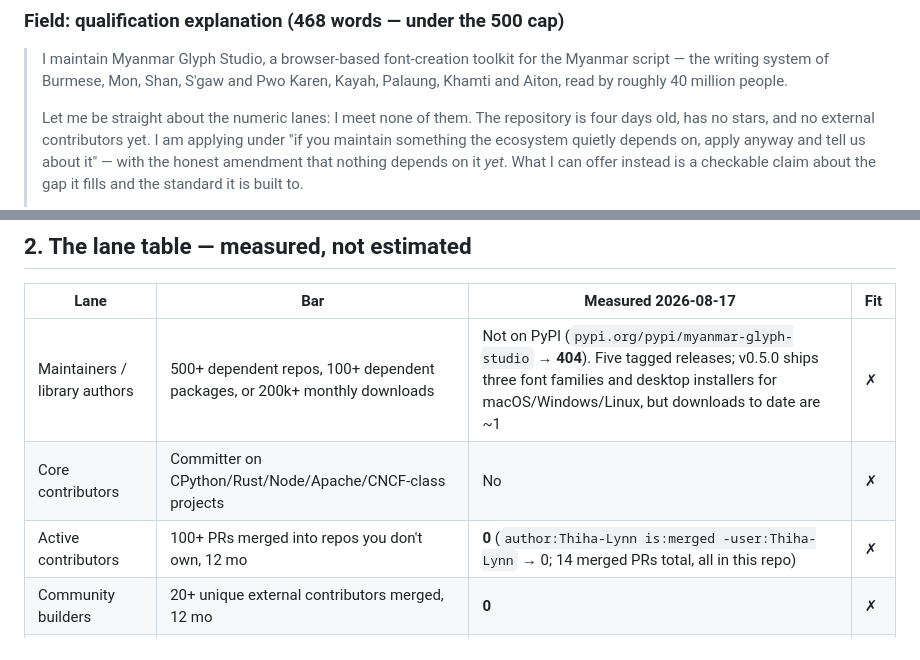
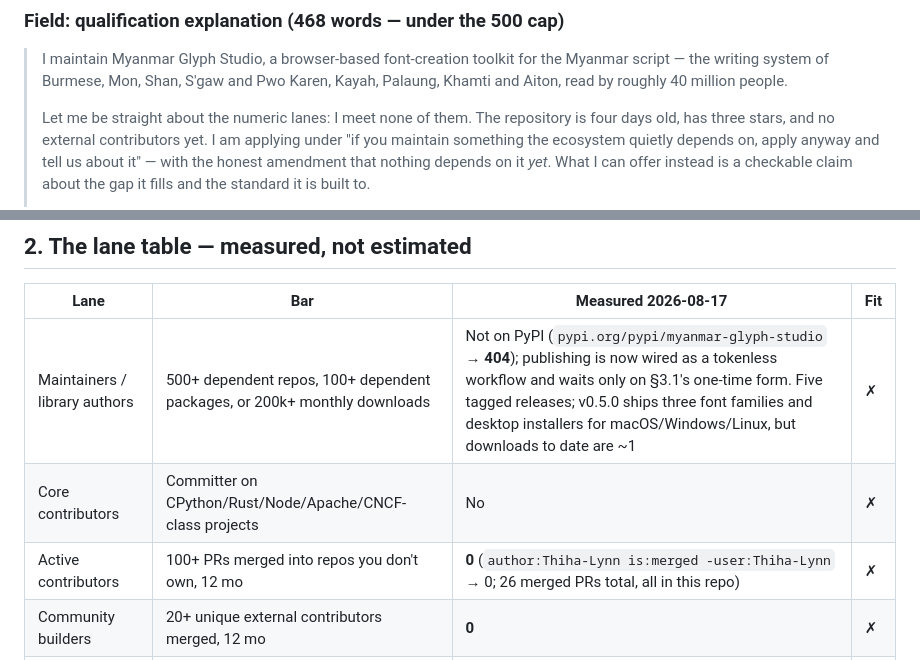
Before and after one commit to Thiha-Lynn/myanmar-glyph-studio, a Markdown page: docs/OSS_APPLICATION.md, 2 parts joined by grey strips. Drawn GitHub-style.

```diff
--- a/docs/OSS_APPLICATION.md
+++ b/docs/OSS_APPLICATION.md
@@ -34,7 +34,7 @@ Live: https://thiha-lynn.github.io/myanmar-glyph-studio/
 > 40 million people.
 >
 > Let me be straight about the numeric lanes: I meet none of them. The
-> repository is four days old, has no stars, and no external contributors
+> repository is four days old, has three stars, and no external contributors
 > yet. I am applying under "if you maintain something the ecosystem
 > quietly depends on, apply anyway and tell us about it" — with the
 > honest amendment that nothing depends on it *yet*. What I can offer
@@ -100,7 +100,7 @@ Live: https://thiha-lynn.github.io/myanmar-glyph-studio/
 
 | Lane | Bar | Measured 2026-08-17 | Fit |
 |---|---|---|---|
-| Maintainers / library authors | 500+ dependent repos, 100+ dependent packages, or 200k+ monthly downloads | Not on PyPI (`pypi.org/pypi/myanmar-glyph-studio` → **404**). Five tagged releases; v0.5.0 ships three font families and desktop installers for macOS/Windows/Linux, but downloads to date are ~1 | ✗ |
+| Maintainers / library authors | 500+ dependent repos, 100+ dependent packages, or 200k+ monthly downloads | Not on PyPI (`pypi.org/pypi/myanmar-glyph-studio` → **404**); publishing is now wired as a tokenless workflow and waits only on §3.1's one-time form. Five tagged releases; v0.5.0 ships three font families and desktop installers for macOS/Windows/Linux, but downloads to date are ~1 | ✗ |
 | Core contributors | Committer on CPython/Rust/Node/Apache/CNCF-class projects | No | ✗ |
-| Active contributors | 100+ PRs merged into repos you don't own, 12 mo | **0** (`author:Thiha-Lynn is:merged -user:Thiha-Lynn` → 0; 14 merged PRs total, all in this repo) | ✗ |
+| Active contributors | 100+ PRs merged into repos you don't own, 12 mo | **0** (`author:Thiha-Lynn is:merged -user:Thiha-Lynn` → 0; 26 merged PRs total, all in this repo) | ✗ |
 | Community builders | 20+ unique external contributors merged, 12 mo | **0** | ✗ |
```
Also changed, not shown: other parts of docs/OSS_APPLICATION.md (+35 -30 lines), CHANGELOG.md (+14 -0 lines).
